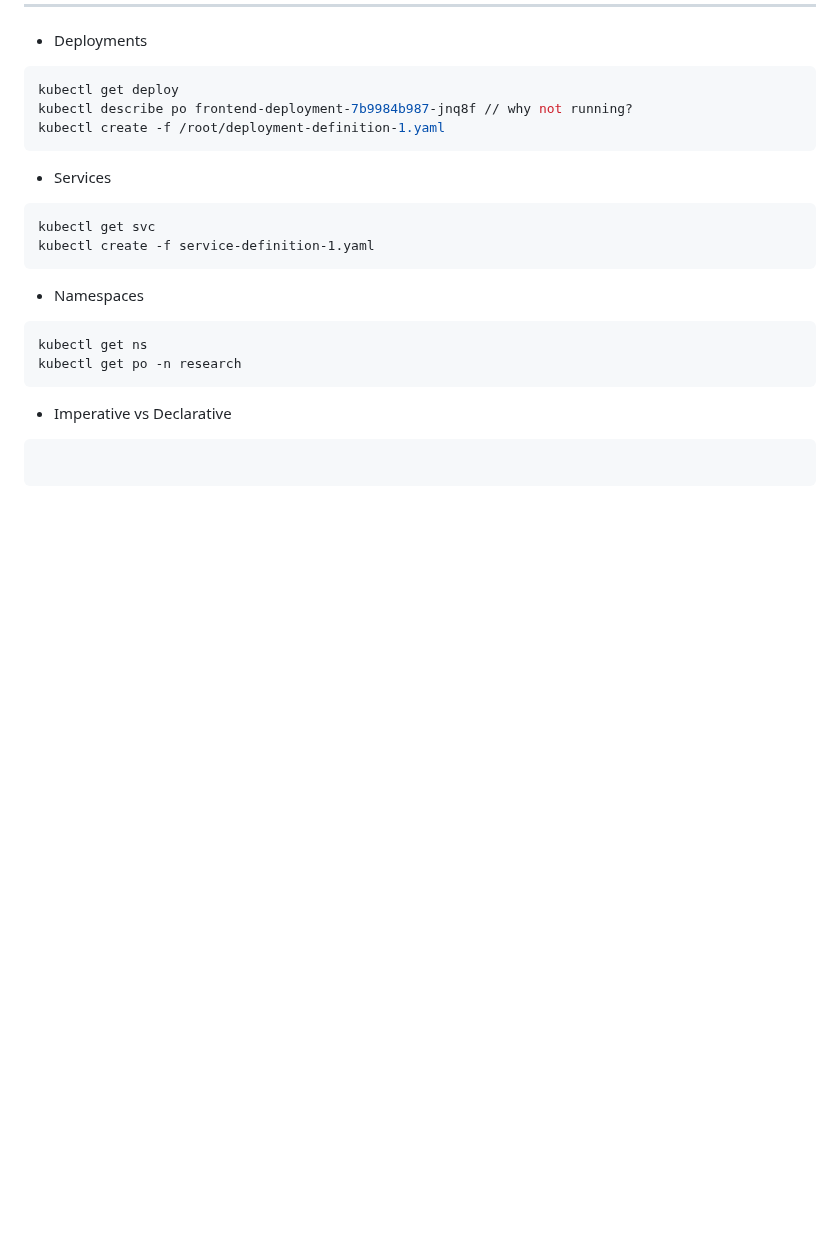
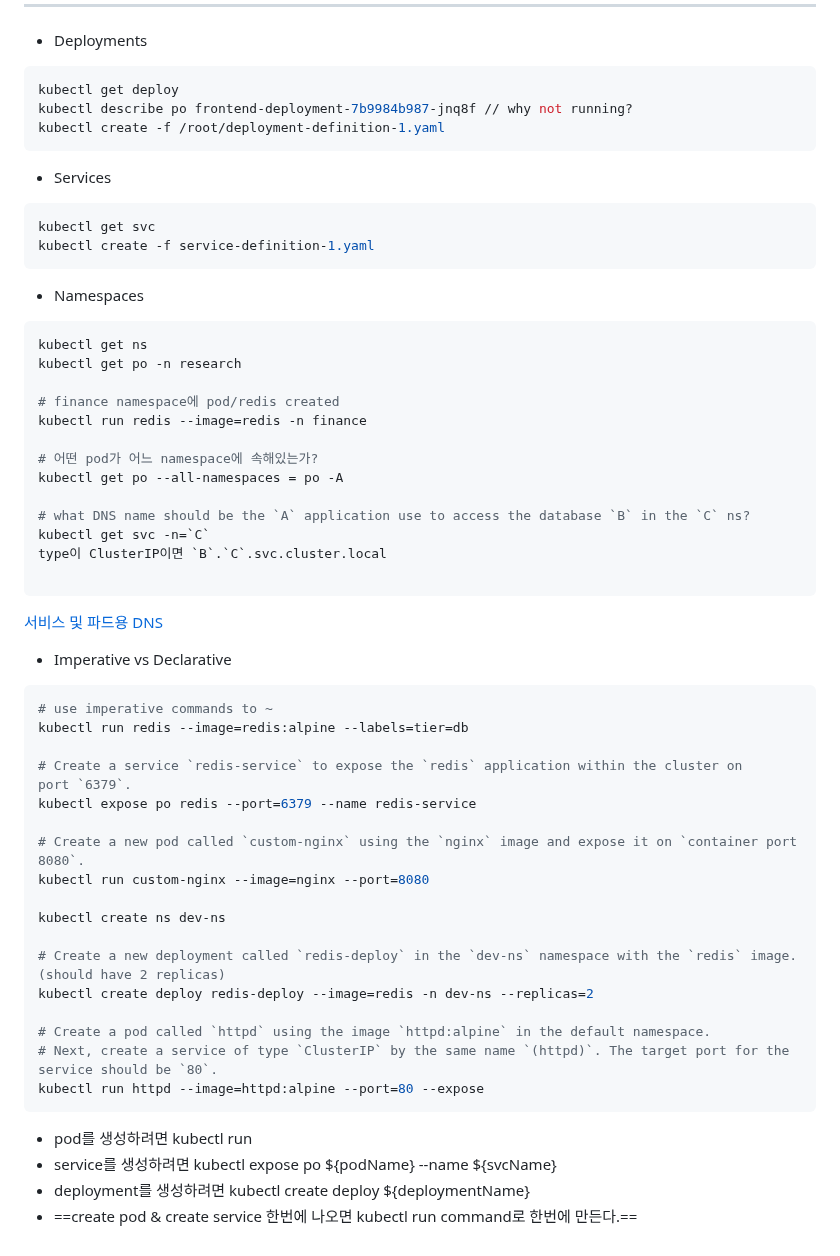
Before and after one commit to codeleo-cat/amari-s-dev-log, a Markdown page: Kubernetes ⎈/CKA/2. Core Concepts.md, the part around the change. GitHub-like rendering; blank space fills up the shorter version.

Commit message:
vault : 2024-05-20 11:26

````diff
--- a/Kubernetes ⎈/CKA/2. Core Concepts.md
+++ b/Kubernetes ⎈/CKA/2. Core Concepts.md
@@ -165,17 +165,52 @@ kubectl create -f /root/deployment-definition-1.yaml
 ```
 
 - Services
-```
+```bash
 kubectl get svc
 kubectl create -f service-definition-1.yaml
 ```
 
 - Namespaces
-```
+```bash
 kubectl get ns
 kubectl get po -n research
+
+# finance namespace에 pod/redis created
+kubectl run redis --image=redis -n finance
+
+# 어떤 pod가 어느 namespace에 속해있는가?
+kubectl get po --all-namespaces = po -A
+
+# what DNS name should be the `A` application use to access the database `B` in the `C` ns?
+kubectl get svc -n=`C`
+type이 ClusterIP이면 `B`.`C`.svc.cluster.local
+
+```
+[서비스 및 파드용 DNS](https://kubernetes.io/ko/docs/concepts/services-networking/dns-pod-service/)
+
+
+- Imperative vs Declarative
+```bash
+# use imperative commands to ~
+kubectl run redis --image=redis:alpine --labels=tier=db
+
+# Create a service `redis-service` to expose the `redis` application within the cluster on port `6379`.
+kubectl expose po redis --port=6379 --name redis-service
+
+# Create a new pod called `custom-nginx` using the `nginx` image and expose it on `container port 8080`.
+kubectl run custom-nginx --image=nginx --port=8080
+
+kubectl create ns dev-ns
+
+# Create a new deployment called `redis-deploy` in the `dev-ns` namespace with the `redis` image. (should have 2 replicas)
+kubectl create deploy redis-deploy --image=redis -n dev-ns --replicas=2
+
+# Create a pod called `httpd` using the image `httpd:alpine` in the default namespace.
+# Next, create a service of type `ClusterIP` by the same name `(httpd)`. The target port for the service should be `80`.
+kubectl run httpd --image=httpd:alpine --port=80 --expose
 ```
 
-- Imperative vs Declarative
-```
-```
+- pod를 생성하려면 kubectl run
+- service를 생성하려면 kubectl expose po ${podName} --name ${svcName}
+- deployment를 생성하려면 kubectl create deploy ${deploymentName}
+- ==create pod & create service 한번에 나오면 kubectl run command로 한번에 만든다.==
````
Also changed, not shown: Kubernetes ⎈/Kubernetes Network.md (added, +28 -0 lines), Kubernetes ⎈/Kubernetes 전반.md (+1 -0 lines).
